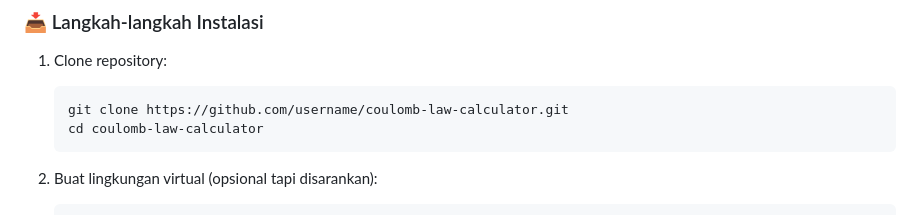
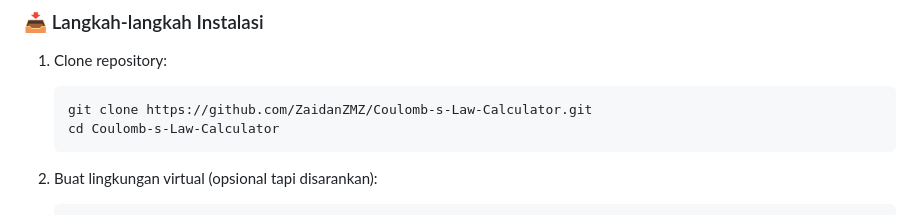
Before and after one commit to ZaidanZMZ/Coulomb-s-Law-Calculator, a Markdown page: README.md, the part around one of its changes. Rendered like a GitHub page.

Commit message:
Update WebApp V3

````diff
--- a/README.md
+++ b/README.md
@@ -53,8 +54,8 @@ Kalkulator Hukum Coulomb adalah aplikasi web interaktif yang memungkinkan penggu
 
 1. Clone repository:
    ```bash
-   git clone https://github.com/username/coulomb-law-calculator.git
-   cd coulomb-law-calculator
+   git clone https://github.com/ZaidanZMZ/Coulomb-s-Law-Calculator.git
+   cd Coulomb-s-Law-Calculator
    ```
 
 2. Buat lingkungan virtual (opsional tapi disarankan):
````
Also changed, not shown: other parts of README.md (+2 -1 lines).
